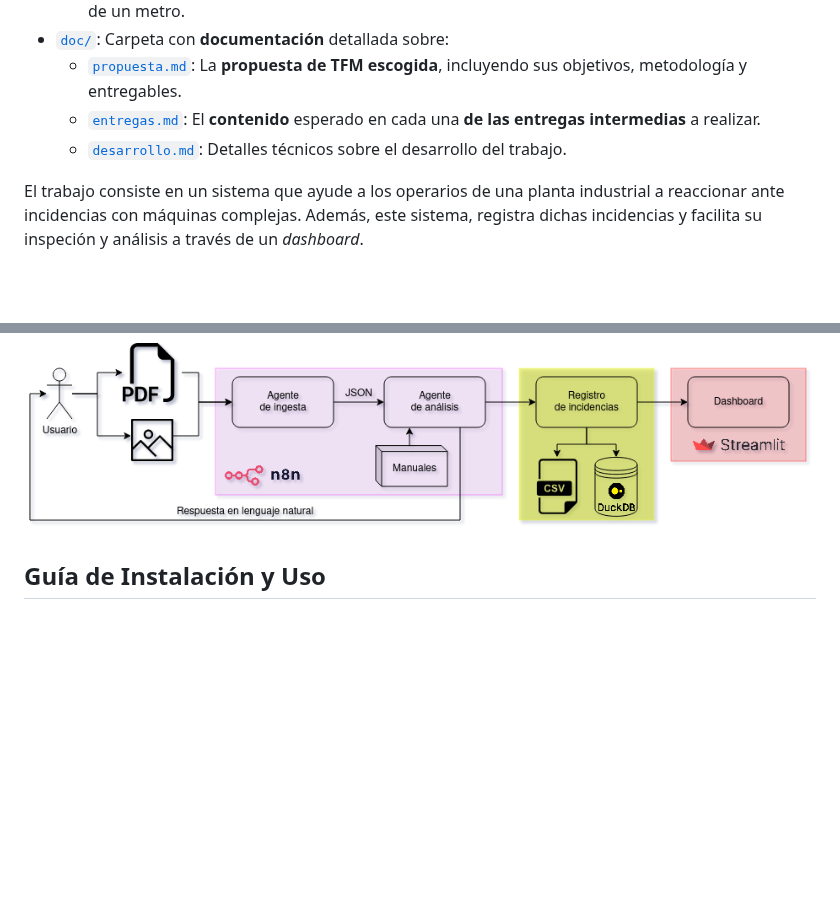
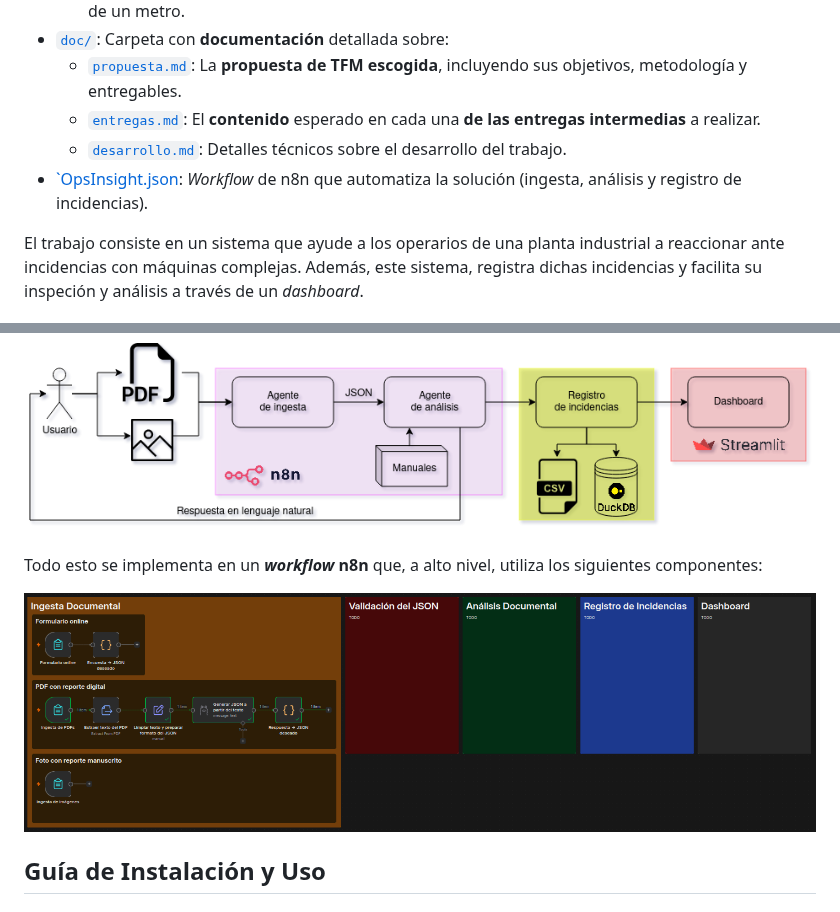
Before and after one commit to jmtc7/unir_q2a3_tfm, a Markdown page: README.md, 2 parts joined by grey strips. Drawn GitHub-style; pictures changed too: imgs/n8n.png (added); blank space fills up the shorter version.

Commit message:
Documentar workflow n8n y progreso actual (con TODOs)

```diff
--- a/README.md
+++ b/README.md
@@ -9,6 +9,7 @@ Este repositorio continene información, datos y documentos desarrollados para m
   - [`propuesta.md`](doc/propuesta.md): La **propuesta de TFM escogida**, incluyendo sus objetivos, metodología y entregables.
   - [`entregas.md`](doc/entregas.md): El **contenido** esperado en cada una **de las entregas intermedias** a realizar.
   - [`desarrollo.md`](doc/desarrollo.md): Detalles técnicos sobre el desarrollo del trabajo.
+- [`OpsInsight.json](OpsInsight.json): *Workflow* de n8n que automatiza la solución (ingesta, análisis y registro de incidencias).
 
 El trabajo consiste en un sistema que ayude a los operarios de una planta industrial a reaccionar ante incidencias con máquinas complejas. Además, este sistema, registra dichas incidencias y facilita su inspeción y análisis a través de un *dashboard*.
 
@@ -18,6 +19,12 @@ La arquitectura se basa en un **agente IA que ingiera PDFs** con reportes de inc
 
 <p align="center">
   <img src="imgs/arquitectura/arquitectura.drawio.png" height="200">
+</p>
+
+Todo esto se implementa en un ***workflow* n8n** que, a alto nivel, utiliza los siguientes componentes:
+
+<p align="center">
+  <img src="imgs/n8n.png" height="350">
 </p>
 
 
```
Also changed, not shown: 2 other files.
